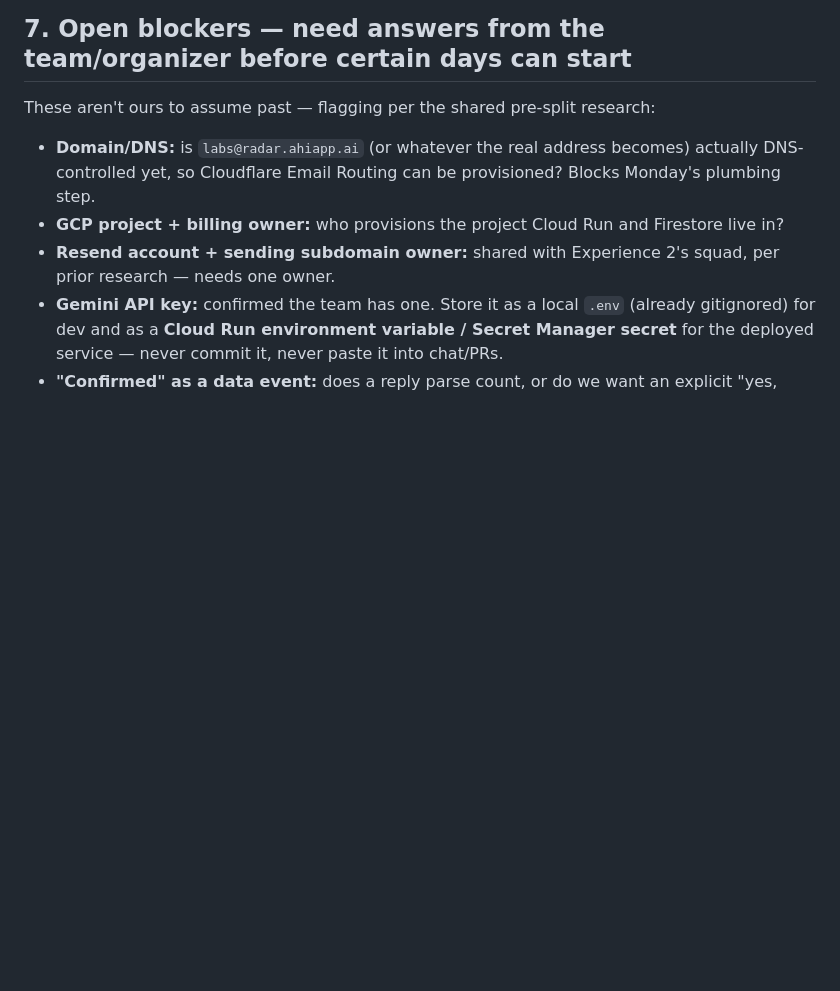
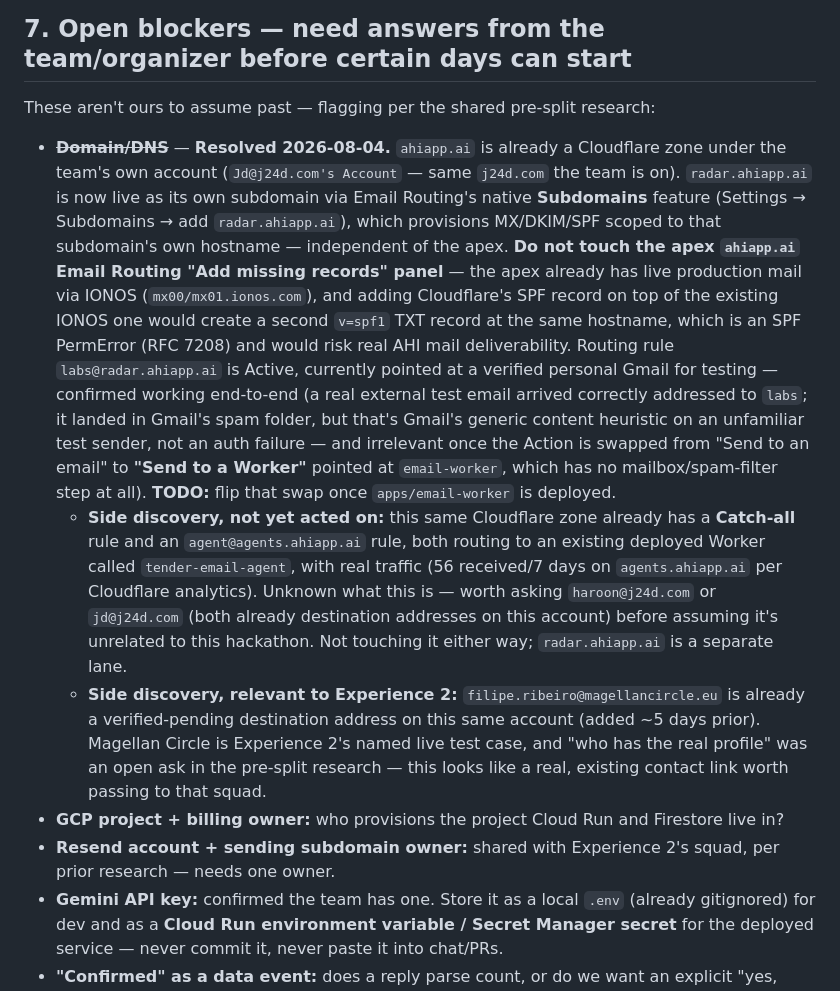
Before and after one commit to zeeshanahmad-tech/ExperienceOne, a Markdown page: IMPLEMENTATION_PLAN.md, the part around the change. GitHub-like rendering; blank space fills up the shorter version.

Commit message:
Document resolved DNS/Email Routing blocker and two side discoveries
radar.ahiapp.ai is live via Cloudflare Email Routing's native
Subdomains feature on the existing ahiapp.ai zone, verified end-to-end
with a real test email. Also records the pre-existing tender-email-agent
Worker and the Magellan Circle destination address found while wiring
this up, both worth a teammate follow-up.

Co-Authored-By: Claude Sonnet 5 <noreply@anthropic.com>

```diff
--- a/IMPLEMENTATION_PLAN.md
+++ b/IMPLEMENTATION_PLAN.md
@@ -150,7 +150,9 @@ Assumes the hackathon clock is **Monday Aug 10 → Friday Aug 14, 2026** (the br
 
 These aren't ours to assume past — flagging per the shared pre-split research:
 
-- **Domain/DNS:** is `labs@radar.ahiapp.ai` (or whatever the real address becomes) actually DNS-controlled yet, so Cloudflare Email Routing can be provisioned? Blocks Monday's plumbing step.
+- ~~**Domain/DNS**~~ — **Resolved 2026-08-04.** `ahiapp.ai` is already a Cloudflare zone under the team's own account (`Jd@j24d.com's Account` — same `j24d.com` the team is on). `radar.ahiapp.ai` is now live as its own subdomain via Email Routing's native **Subdomains** feature (Settings → Subdomains → add `radar.ahiapp.ai`), which provisions MX/DKIM/SPF scoped to that subdomain's own hostname — independent of the apex. **Do not touch the apex `ahiapp.ai` Email Routing "Add missing records" panel** — the apex already has live production mail via IONOS (`mx00/mx01.ionos.com`), and adding Cloudflare's SPF record on top of the existing IONOS one would create a second `v=spf1` TXT record at the same hostname, which is an SPF PermError (RFC 7208) and would risk real AHI mail deliverability. Routing rule `labs@radar.ahiapp.ai` is Active, currently pointed at a verified personal Gmail for testing — confirmed working end-to-end (a real external test email arrived correctly addressed to `labs`; it landed in Gmail's spam folder, but that's Gmail's generic content heuristic on an unfamiliar test sender, not an auth failure — and irrelevant once the Action is swapped from "Send to an email" to **"Send to a Worker"** pointed at `email-worker`, which has no mailbox/spam-filter step at all). **TODO:** flip that swap once `apps/email-worker` is deployed.
+  - **Side discovery, not yet acted on:** this same Cloudflare zone already has a **Catch-all** rule and an `agent@agents.ahiapp.ai` rule, both routing to an existing deployed Worker called `tender-email-agent`, with real traffic (56 received/7 days on `agents.ahiapp.ai` per Cloudflare analytics). Unknown what this is — worth asking `haroon@j24d.com` or `jd@j24d.com` (both already destination addresses on this account) before assuming it's unrelated to this hackathon. Not touching it either way; `radar.ahiapp.ai` is a separate lane.
+  - **Side discovery, relevant to Experience 2:** `filipe.ribeiro@magellancircle.eu` is already a verified-pending destination address on this same account (added ~5 days prior). Magellan Circle is Experience 2's named live test case, and "who has the real profile" was an open ask in the pre-split research — this looks like a real, existing contact link worth passing to that squad.
 - **GCP project + billing owner:** who provisions the project Cloud Run and Firestore live in?
 - **Resend account + sending subdomain owner:** shared with Experience 2's squad, per prior research — needs one owner.
 - **Gemini API key:** confirmed the team has one. Store it as a local `.env` (already gitignored) for dev and as a **Cloud Run environment variable / Secret Manager secret** for the deployed service — never commit it, never paste it into chat/PRs.
```
